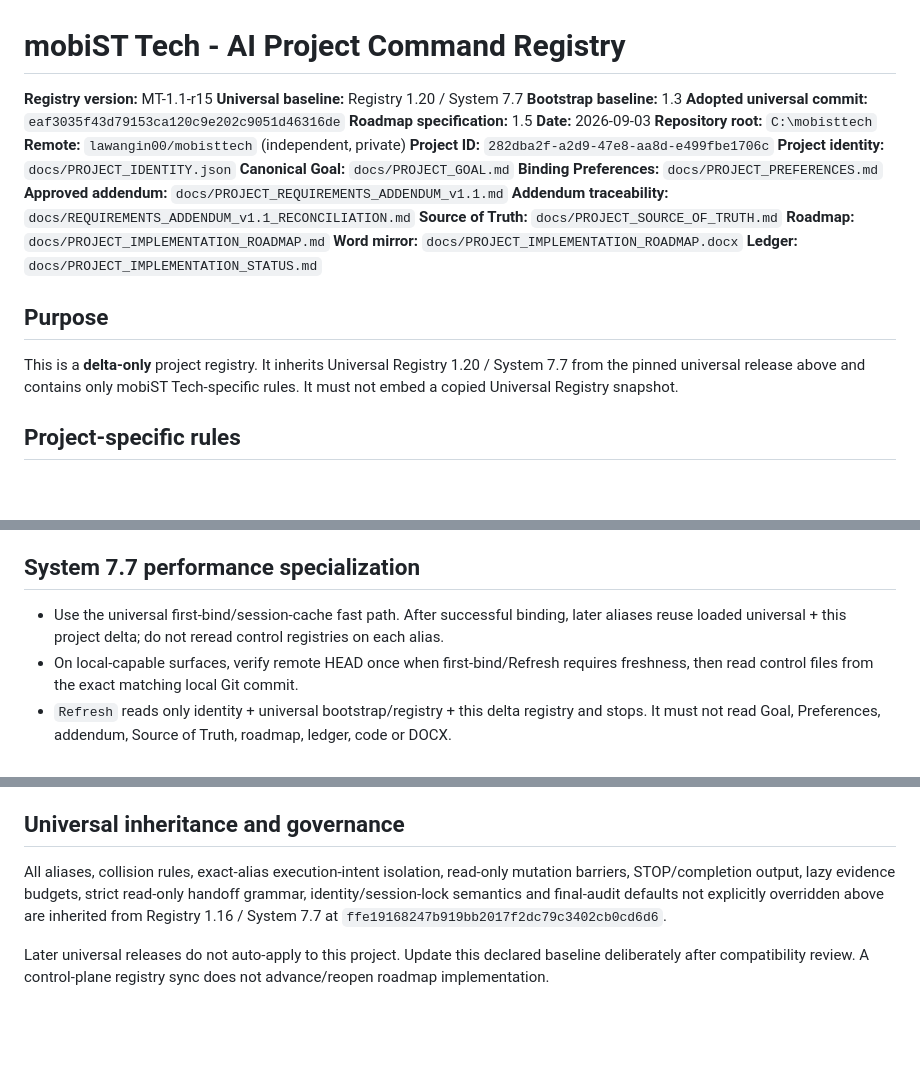
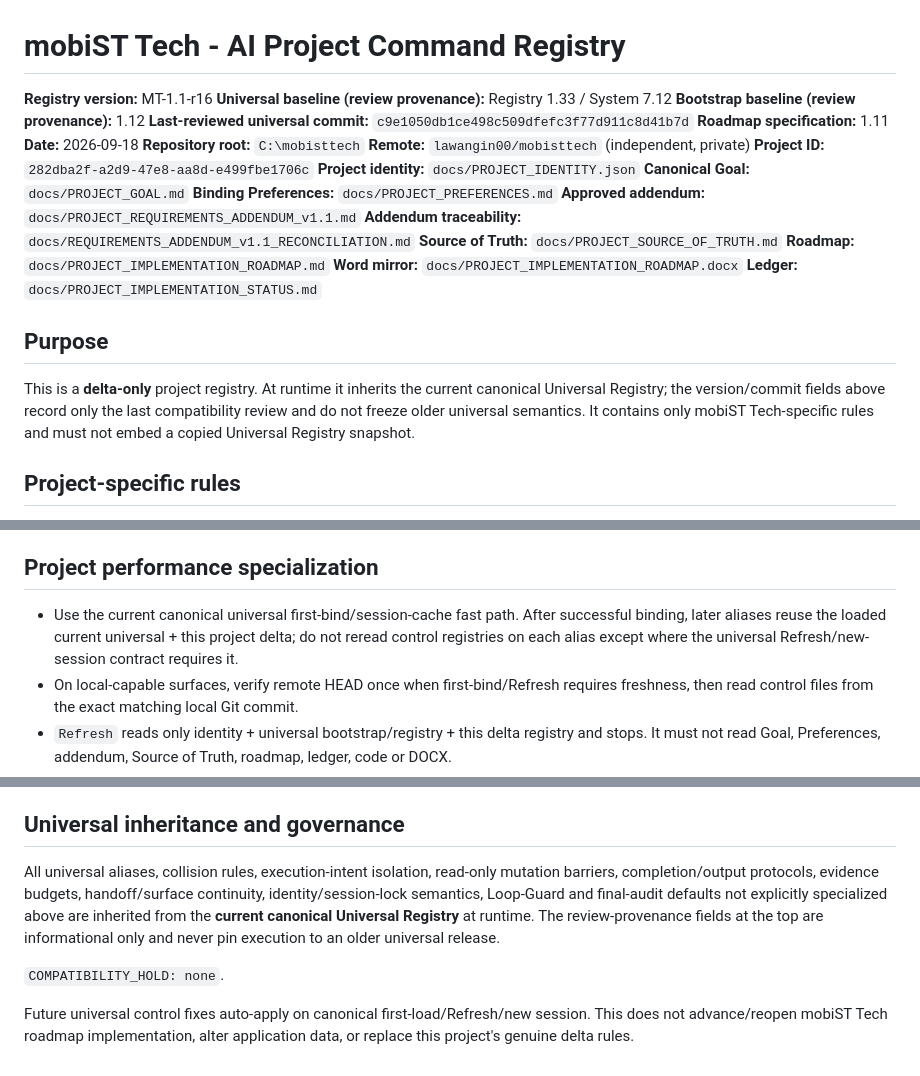
Before and after one commit to lawangin00/mobisttech, a Markdown page: docs/AI_PROJECT_COMMAND_REGISTRY.md, 3 parts joined by grey strips. GitHub-like rendering; blank space fills up the shorter version.

Commit message:
Adopt automatic universal control inheritance

```diff
--- a/docs/AI_PROJECT_COMMAND_REGISTRY.md
+++ b/docs/AI_PROJECT_COMMAND_REGISTRY.md
@@ -1,11 +1,11 @@
 # mobiST Tech - AI Project Command Registry
 
-**Registry version:** MT-1.1-r15
-**Universal baseline:** Registry 1.20 / System 7.7
-**Bootstrap baseline:** 1.3
-**Adopted universal commit:** `eaf3035f43d79153ca120c9e202c9051d46316de`
-**Roadmap specification:** 1.5
-**Date:** 2026-09-03
+**Registry version:** MT-1.1-r16
+**Universal baseline (review provenance):** Registry 1.33 / System 7.12
+**Bootstrap baseline (review provenance):** 1.12
+**Last-reviewed universal commit:** `c9e1050db1ce498c509dfefc3f77d911c8d41b7d`
+**Roadmap specification:** 1.11
+**Date:** 2026-09-18
 **Repository root:** `C:\mobisttech`
 **Remote:** `lawangin00/mobisttech` (independent, private)
 **Project ID:** `282dba2f-a2d9-47e8-aa8d-e499fbe1706c`
@@ -21,7 +21,7 @@
 
 ## Purpose
 
-This is a **delta-only** project registry. It inherits Universal Registry 1.20 / System 7.7 from the pinned universal release above and contains only mobiST Tech-specific rules. It must not embed a copied Universal Registry snapshot.
+This is a **delta-only** project registry. At runtime it inherits the current canonical Universal Registry; the version/commit fields above record only the last compatibility review and do not freeze older universal semantics. It contains only mobiST Tech-specific rules and must not embed a copied Universal Registry snapshot.
 
 ## Project-specific rules
 
@@ -42,9 +43,9 @@ This is a **delta-only** project registry. It inherits Universal Registry 1.20 /
 - Detailed evidence belongs in Git-tracked documentation; normal user-facing completion/status output remains concise.
 - Roman Urdu is default only for assistant chat/UI; Git-tracked project docs/technical artifacts use standard English unless explicitly overridden.
 
-## System 7.7 performance specialization
+## Project performance specialization
 
-- Use the universal first-bind/session-cache fast path. After successful binding, later aliases reuse loaded universal + this project delta; do not reread control registries on each alias.
+- Use the current canonical universal first-bind/session-cache fast path. After successful binding, later aliases reuse the loaded current universal + this project delta; do not reread control registries on each alias except where the universal Refresh/new-session contract requires it.
 - On local-capable surfaces, verify remote HEAD once when first-bind/Refresh requires freshness, then read control files from the exact matching local Git commit.
 - `Refresh` reads only identity + universal bootstrap/registry + this delta registry and stops. It must not read Goal, Preferences, addendum, Source of Truth, roadmap, ledger, code or DOCX.
 - `Next` is ledger-first; roadmap only if exact next ID/title is missing/inconsistent.
@@ -57,6 +58,8 @@ This is a **delta-only** project registry. It inherits Universal Registry 1.20 /
 
 ## Universal inheritance and governance
 
-All aliases, collision rules, exact-alias execution-intent isolation, read-only mutation barriers, STOP/completion output, lazy evidence budgets, strict read-only handoff grammar, identity/session-lock semantics and final-audit defaults not explicitly overridden above are inherited from Registry 1.16 / System 7.7 at `ffe19168247b919bb2017f2dc79c3402cb0cd6d6`.
+All universal aliases, collision rules, execution-intent isolation, read-only mutation barriers, completion/output protocols, evidence budgets, handoff/surface continuity, identity/session-lock semantics, Loop-Guard and final-audit defaults not explicitly specialized above are inherited from the **current canonical Universal Registry** at runtime. The review-provenance fields at the top are informational only and never pin execution to an older universal release.
 
-Later universal releases do not auto-apply to this project. Update this declared baseline deliberately after compatibility review. A control-plane registry sync does not advance/reopen roadmap implementation.
+`COMPATIBILITY_HOLD: none`.
+
+Future universal control fixes auto-apply on canonical first-load/Refresh/new session. This does not advance/reopen mobiST Tech roadmap implementation, alter application data, or replace this project's genuine delta rules.
```
Also changed, not shown: other parts of docs/AI_PROJECT_COMMAND_REGISTRY.md (+1 -0 lines).
